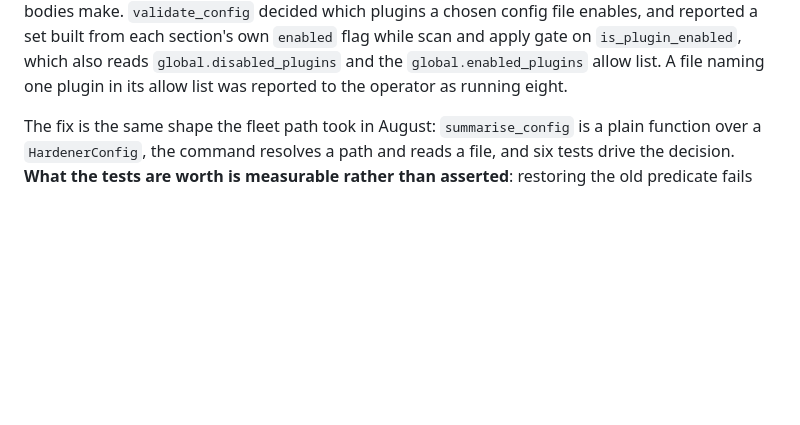
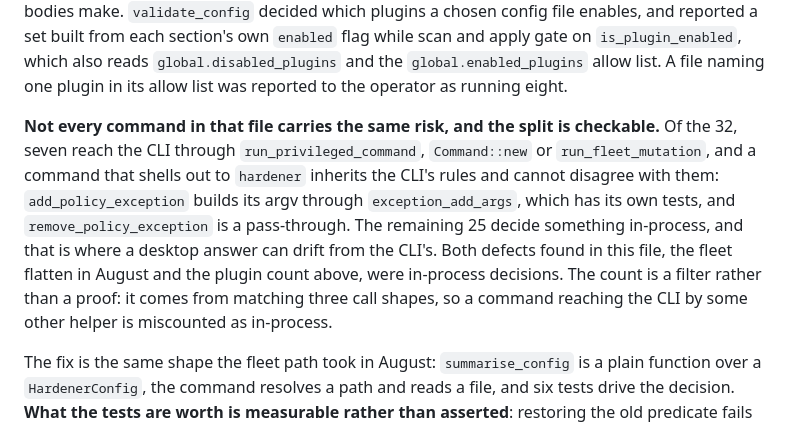
Before and after one commit to tidynest/linux-hardener, a Markdown page: docs/reference/what-is-not-proven.md, the part around the change. GitHub-like rendering; blank space fills up the shorter version.

Commit message:
docs(desktop): which of the 32 commands can disagree with the CLI
Seven of them reach the CLI through run_privileged_command,
Command::new or run_fleet_mutation, and a command that shells out
inherits the CLI's rules rather than restating them. add_policy_exception
builds its argv through the already-tested exception_add_args;
remove_policy_exception is a pass-through. Neither can drift.

The other 25 decide something in-process, and both defects found in this
file were in-process decisions: the fleet flatten in August, and the
plugin count the previous commit fixed.

Recorded as a filter, not a proof. It matches three call shapes, so a
command reaching the CLI by some other helper is counted as in-process.

Read this round and found clean: the dry-run path renders validation
issues in both front ends, so the tracker's "dry-run never shows
validation issues" is stale; get_checkpoints reports an unreadable
system database to the caller rather than returning a short list;
the scheduler save and load resolve config paths differently but
converge, because a save seeds a new user file from the system one.

```diff
--- a/docs/reference/what-is-not-proven.md
+++ b/docs/reference/what-is-not-proven.md
@@ -786,6 +786,18 @@ flag while scan and apply gate on `is_plugin_enabled`, which also reads
 `global.disabled_plugins` and the `global.enabled_plugins` allow list. A file
 naming one plugin in its allow list was reported to the operator as running
 eight.
+
+**Not every command in that file carries the same risk, and the split is
+checkable.** Of the 32, seven reach the CLI through `run_privileged_command`,
+`Command::new` or `run_fleet_mutation`, and a command that shells out to
+`hardener` inherits the CLI's rules and cannot disagree with them:
+`add_policy_exception` builds its argv through `exception_add_args`, which has
+its own tests, and `remove_policy_exception` is a pass-through. The remaining
+25 decide something in-process, and that is where a desktop answer can drift
+from the CLI's. Both defects found in this file, the fleet flatten in August
+and the plugin count above, were in-process decisions. The count is a filter
+rather than a proof: it comes from matching three call shapes, so a command
+reaching the CLI by some other helper is miscounted as in-process.
 
 The fix is the same shape the fleet path took in August: `summarise_config` is
 a plain function over a `HardenerConfig`, the command resolves a path and reads
```
